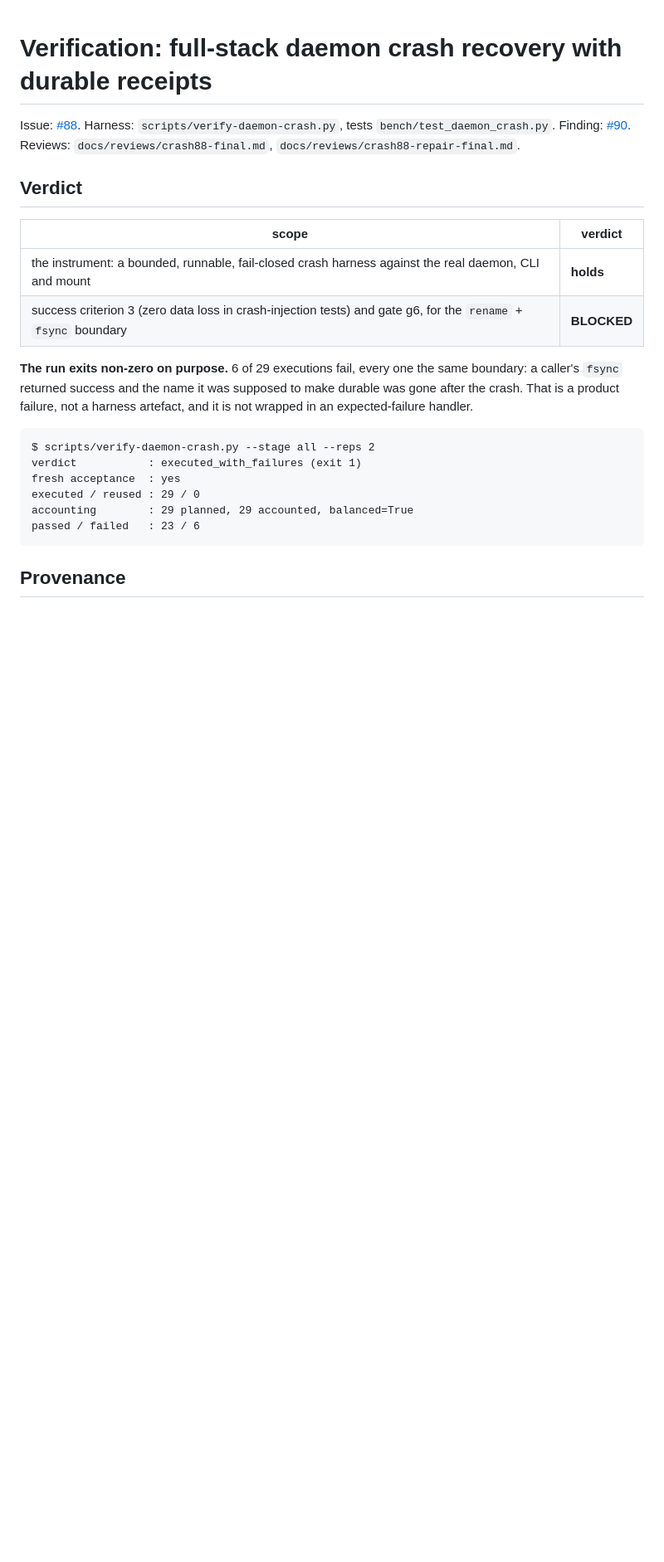
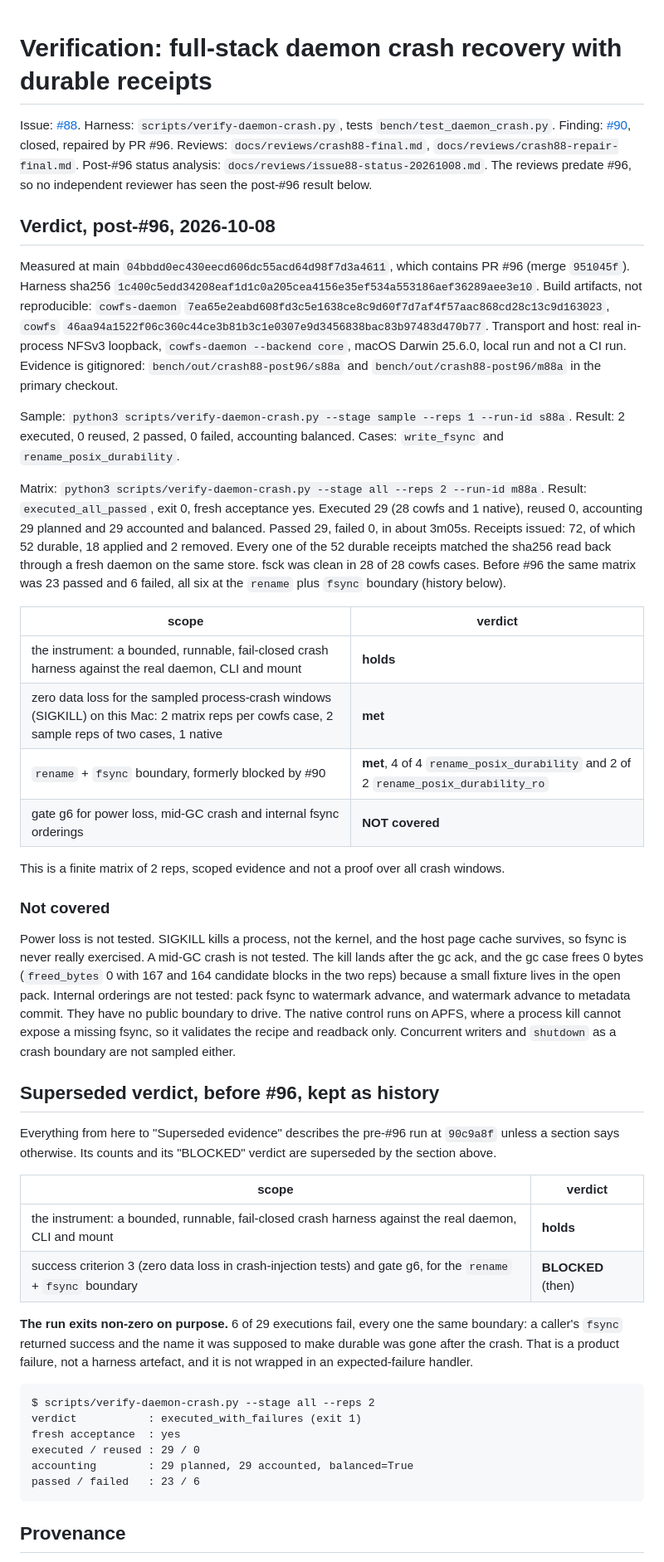
Before and after one commit to zeeshanhaque21/cowfs, a Markdown page: docs/verification/daemon-crash-acceptance.md, the part around one of its changes. Shown at 83% size. GitHub-like rendering; blank space fills up the shorter version.

Commit message:
docs(verification): record post-#96 crash matrix 29/29 and name the uncovered gaps
Refs #88

Claude-Session: https://claude.ai/code/session_014dnb9QEnQcPVW3w9eA73Hv

```diff
--- a/docs/verification/daemon-crash-acceptance.md
+++ b/docs/verification/daemon-crash-acceptance.md
@@ -2,15 +2,61 @@
 
 Issue: [#88](https://github.com/zeeshanhaque21/cowfs/issues/88).
 Harness: `scripts/verify-daemon-crash.py`, tests `bench/test_daemon_crash.py`.
-Finding: [#90](https://github.com/zeeshanhaque21/cowfs/issues/90).
+Finding: [#90](https://github.com/zeeshanhaque21/cowfs/issues/90), closed, repaired by PR #96.
 Reviews: `docs/reviews/crash88-final.md`, `docs/reviews/crash88-repair-final.md`.
+Post-#96 status analysis: `docs/reviews/issue88-status-20261008.md`.
+The reviews predate #96, so no independent reviewer has seen the post-#96 result below.
 
-## Verdict
+## Verdict, post-#96, 2026-10-08
+
+Measured at main `04bbdd0ec430eecd606dc55acd64d98f7d3a4611`, which contains PR #96 (merge `951045f`).
+Harness sha256 `1c400c5edd34208eaf1d1c0a205cea4156e35ef534a553186aef36289aee3e10`.
+Build artifacts, not reproducible: `cowfs-daemon` `7ea65e2eabd608fd3c5e1638ce8c9d60f7d7af4f57aac868cd28c13c9d163023`, `cowfs` `46aa94a1522f06c360c44ce3b81b3c1e0307e9d3456838bac83b97483d470b77`.
+Transport and host: real in-process NFSv3 loopback, `cowfs-daemon --backend core`, macOS Darwin 25.6.0, local run and not a CI run.
+Evidence is gitignored: `bench/out/crash88-post96/s88a` and `bench/out/crash88-post96/m88a` in the primary checkout.
+
+Sample: `python3 scripts/verify-daemon-crash.py --stage sample --reps 1 --run-id s88a`.
+Result: 2 executed, 0 reused, 2 passed, 0 failed, accounting balanced.
+Cases: `write_fsync` and `rename_posix_durability`.
+
+Matrix: `python3 scripts/verify-daemon-crash.py --stage all --reps 2 --run-id m88a`.
+Result: `executed_all_passed`, exit 0, fresh acceptance yes.
+Executed 29 (28 cowfs and 1 native), reused 0, accounting 29 planned and 29 accounted and balanced.
+Passed 29, failed 0, in about 3m05s.
+Receipts issued: 72, of which 52 durable, 18 applied and 2 removed.
+Every one of the 52 durable receipts matched the sha256 read back through a fresh daemon on the same store.
+fsck was clean in 28 of 28 cowfs cases.
+Before #96 the same matrix was 23 passed and 6 failed, all six at the `rename` plus `fsync` boundary (history below).
 
 | scope | verdict |
 |---|---|
 | the instrument: a bounded, runnable, fail-closed crash harness against the real daemon, CLI and mount | **holds** |
-| success criterion 3 (zero data loss in crash-injection tests) and gate g6, for the `rename` + `fsync` boundary | **BLOCKED** |
+| zero data loss for the sampled process-crash windows (SIGKILL) on this Mac: 2 matrix reps per cowfs case, 2 sample reps of two cases, 1 native | **met** |
+| `rename` + `fsync` boundary, formerly blocked by #90 | **met**, 4 of 4 `rename_posix_durability` and 2 of 2 `rename_posix_durability_ro` |
+| gate g6 for power loss, mid-GC crash and internal fsync orderings | **NOT covered** |
+
+This is a finite matrix of 2 reps, scoped evidence and not a proof over all crash windows.
+
+### Not covered
+
+Power loss is not tested.
+SIGKILL kills a process, not the kernel, and the host page cache survives, so fsync is never really exercised.
+A mid-GC crash is not tested.
+The kill lands after the gc ack, and the gc case frees 0 bytes (`freed_bytes` 0 with 167 and 164 candidate blocks in the two reps) because a small fixture lives in the open pack.
+Internal orderings are not tested: pack fsync to watermark advance, and watermark advance to metadata commit.
+They have no public boundary to drive.
+The native control runs on APFS, where a process kill cannot expose a missing fsync, so it validates the recipe and readback only.
+Concurrent writers and `shutdown` as a crash boundary are not sampled either.
+
+## Superseded verdict, before #96, kept as history
+
+Everything from here to "Superseded evidence" describes the pre-#96 run at `90c9a8f` unless a section says otherwise.
+Its counts and its "BLOCKED" verdict are superseded by the section above.
+
+| scope | verdict |
+|---|---|
+| the instrument: a bounded, runnable, fail-closed crash harness against the real daemon, CLI and mount | **holds** |
+| success criterion 3 (zero data loss in crash-injection tests) and gate g6, for the `rename` + `fsync` boundary | **BLOCKED** (then) |
 
 **The run exits non-zero on purpose.** 6 of 29 executions fail, every one the same boundary: a
 caller's `fsync` returned success and the name it was supposed to make durable was gone after
```
Also changed, not shown: other parts of docs/verification/daemon-crash-acceptance.md (+7 -10 lines), docs/reviews/issue88-status-20261008.md (added, +88 -0 lines).
